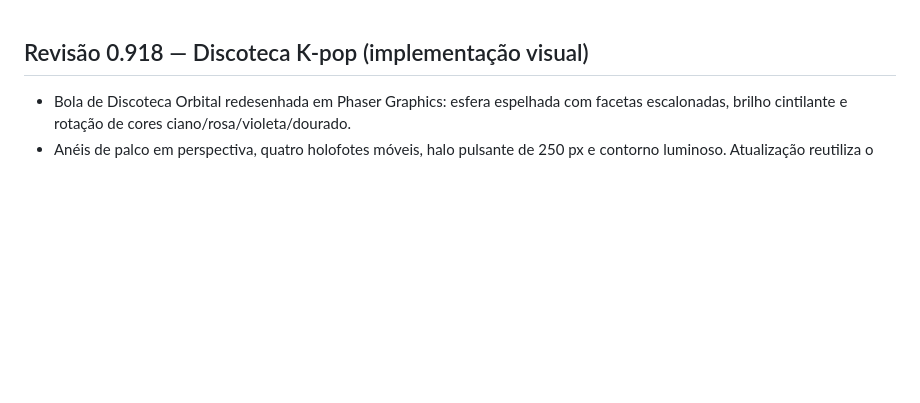
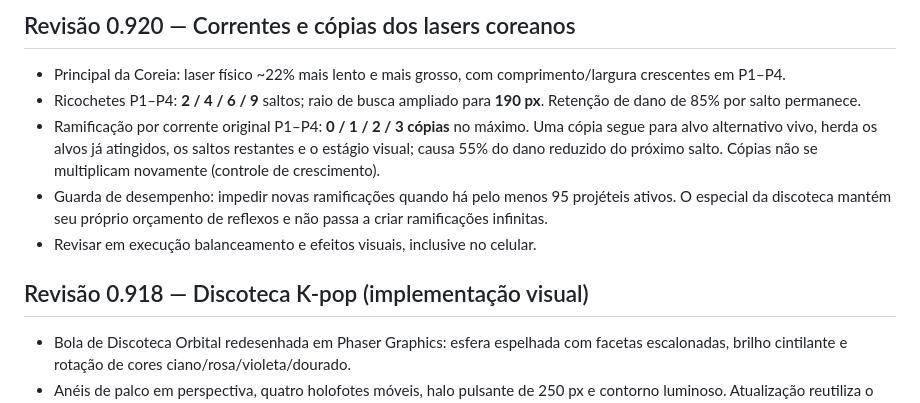
Before and after one commit to gabelsqt/jogo-da-soberana, a Markdown page: docs/GDD.md, the part around the change. Drawn GitHub-style; blank space fills up the shorter version.

Commit message:
Record thicker, slower Korean lasers and bounded branching ricochets

```diff
--- a/docs/GDD.md
+++ b/docs/GDD.md
@@ -1,3 +1,11 @@
+## Revisão 0.920 — Correntes e cópias dos lasers coreanos
+
+- Principal da Coreia: laser físico ~22% mais lento e mais grosso, com comprimento/largura crescentes em P1–P4.
+- Ricochetes P1–P4: **2 / 4 / 6 / 9** saltos; raio de busca ampliado para **190 px**. Retenção de dano de 85% por salto permanece.
+- Ramificação por corrente original P1–P4: **0 / 1 / 2 / 3 cópias** no máximo. Uma cópia segue para alvo alternativo vivo, herda os alvos já atingidos, os saltos restantes e o estágio visual; causa 55% do dano reduzido do próximo salto. Cópias não se multiplicam novamente (controle de crescimento).
+- Guarda de desempenho: impedir novas ramificações quando há pelo menos 95 projéteis ativos. O especial da discoteca mantém seu próprio orçamento de reflexos e não passa a criar ramificações infinitas.
+- Revisar em execução balanceamento e efeitos visuais, inclusive no celular.
+
 ## Revisão 0.918 — Discoteca K-pop (implementação visual)
 
 - Bola de Discoteca Orbital redesenhada em Phaser Graphics: esfera espelhada com facetas escalonadas, brilho cintilante e rotação de cores ciano/rosa/violeta/dourado.
```
